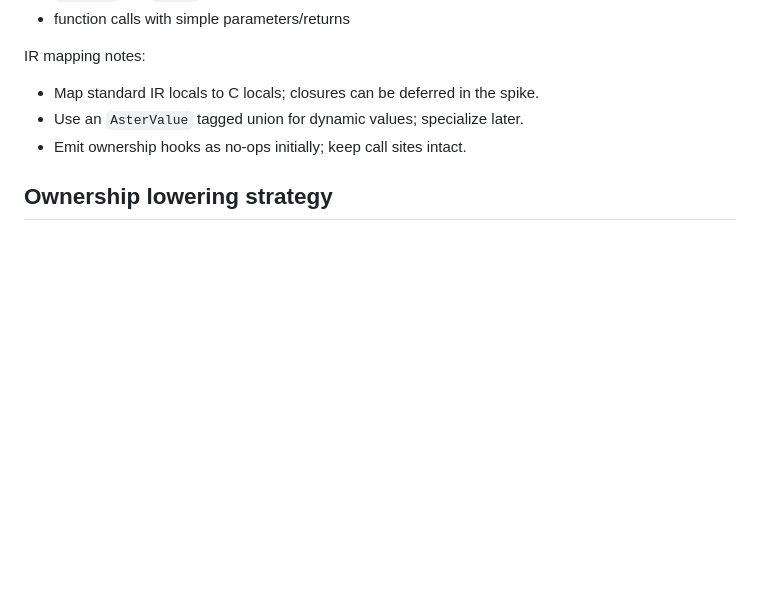
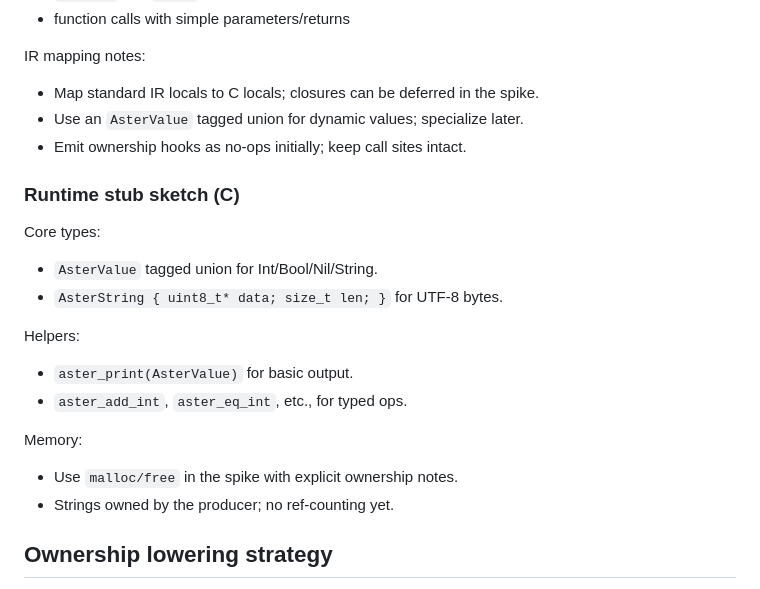
Before and after one commit to Monotoba/Aster-Lang, a Markdown page: docs/toolchain/COMPILER.md, the part around the change. GitHub-like rendering; blank space fills up the shorter version.

Commit message:
docs(compiler): add C runtime stub sketch

```diff
--- a/docs/toolchain/COMPILER.md
+++ b/docs/toolchain/COMPILER.md
@@ -103,6 +103,20 @@ IR mapping notes:
 - Use an `AsterValue` tagged union for dynamic values; specialize later.
 - Emit ownership hooks as no-ops initially; keep call sites intact.
 
+### Runtime stub sketch (C)
+
+Core types:
+- `AsterValue` tagged union for Int/Bool/Nil/String.
+- `AsterString { uint8_t* data; size_t len; }` for UTF-8 bytes.
+
+Helpers:
+- `aster_print(AsterValue)` for basic output.
+- `aster_add_int`, `aster_eq_int`, etc., for typed ops.
+
+Memory:
+- Use `malloc/free` in the spike with explicit ownership notes.
+- Strings owned by the producer; no ref-counting yet.
+
 ## Ownership lowering strategy
 
 Goal: make ownership/borrow semantics explicit in MIR so backends can enforce or optimize
```
Also changed, not shown: STATUS.md (+1 -0 lines), tasks/TASK-STATUS.md (+1 -1 lines).
